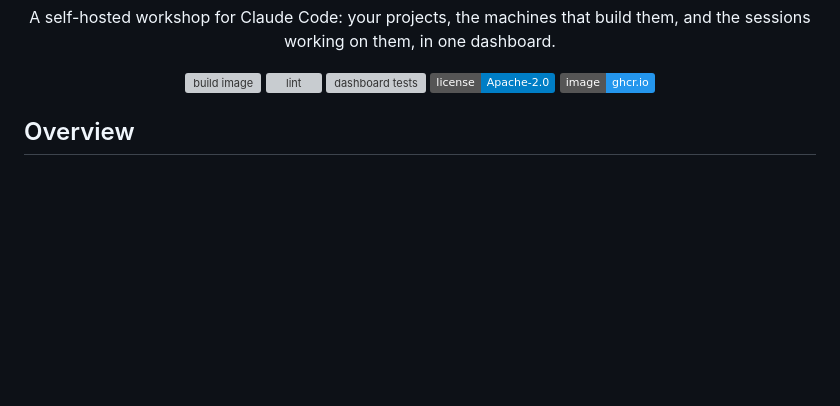
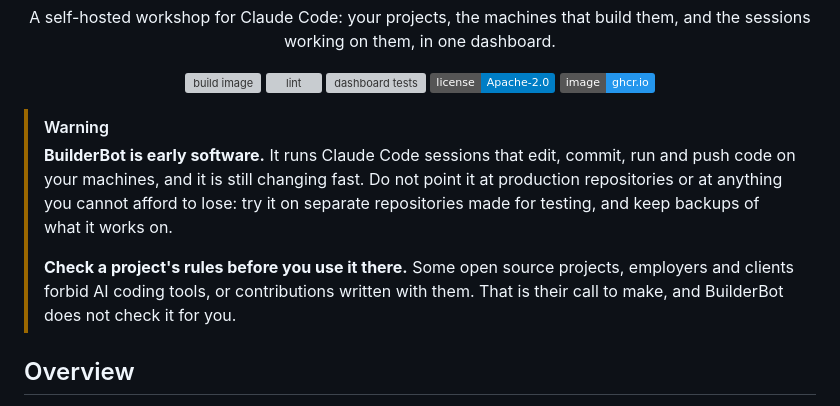
Before and after one commit to aquilaelabs/builderbot, a Markdown page: README.md, the part around the change. Drawn GitHub-style; badges without logos; blank space fills up the shorter version; grey boxes are pictures that could not be loaded.

Commit message:
The README warns that BuilderBot is early software: try it on repositories made for testing, never production ones, and check a project's rules, since some forbid AI coding tools
Co-Authored-By: Claude Opus 5.5 <noreply@anthropic.com>
Claude-Session: https://claude.ai/code/session_013CE7PtU6GkNJNxzoaE7duz

```diff
--- a/README.md
+++ b/README.md
@@ -16,6 +16,18 @@
   <a href="LICENSE"><img src="https://img.shields.io/badge/license-Apache--2.0-blue.svg" alt="Apache 2.0 license"></a>
   <a href="https://github.com/aquilaelabs/BuilderBot/pkgs/container/builderbot"><img src="https://img.shields.io/badge/image-ghcr.io-2496ed?logo=docker&logoColor=white" alt="container image on GHCR"></a>
 </p>
+
+> [!WARNING]
+> **BuilderBot is early software.** It runs Claude Code sessions that edit,
+> commit, run and push code on your machines, and it is still changing fast.
+> Do not point it at production repositories or at anything you cannot afford
+> to lose: try it on separate repositories made for testing, and keep backups
+> of what it works on.
+>
+> **Check a project's rules before you use it there.** Some open source
+> projects, employers and clients forbid AI coding tools, or contributions
+> written with them. That is their call to make, and BuilderBot does not
+> check it for you.
 
 ## Overview
 
```
